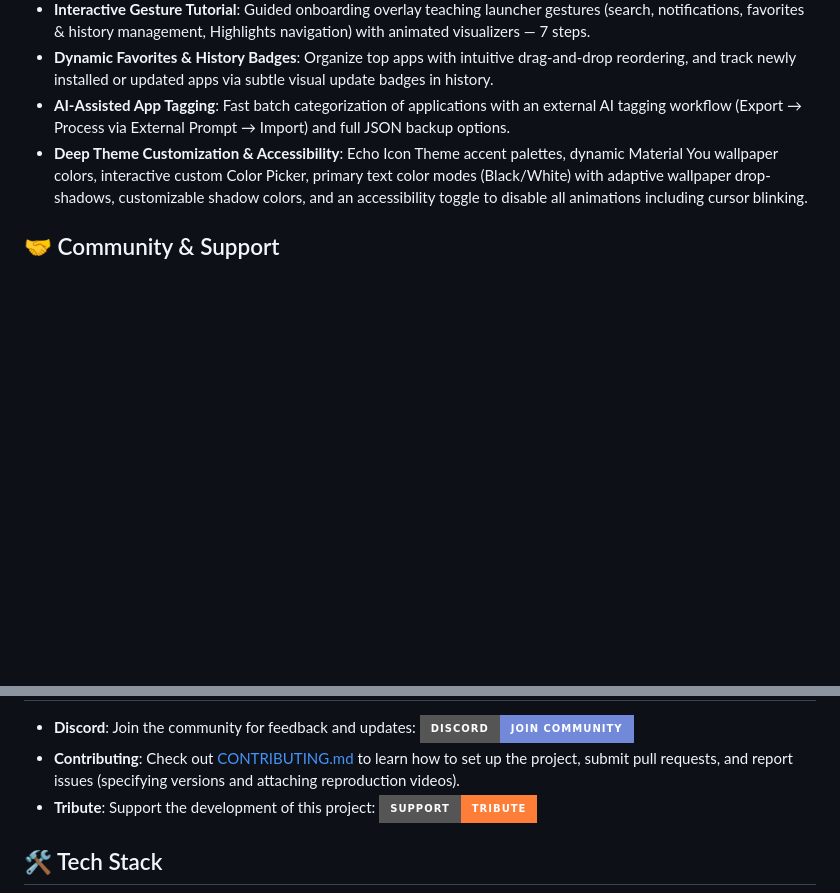
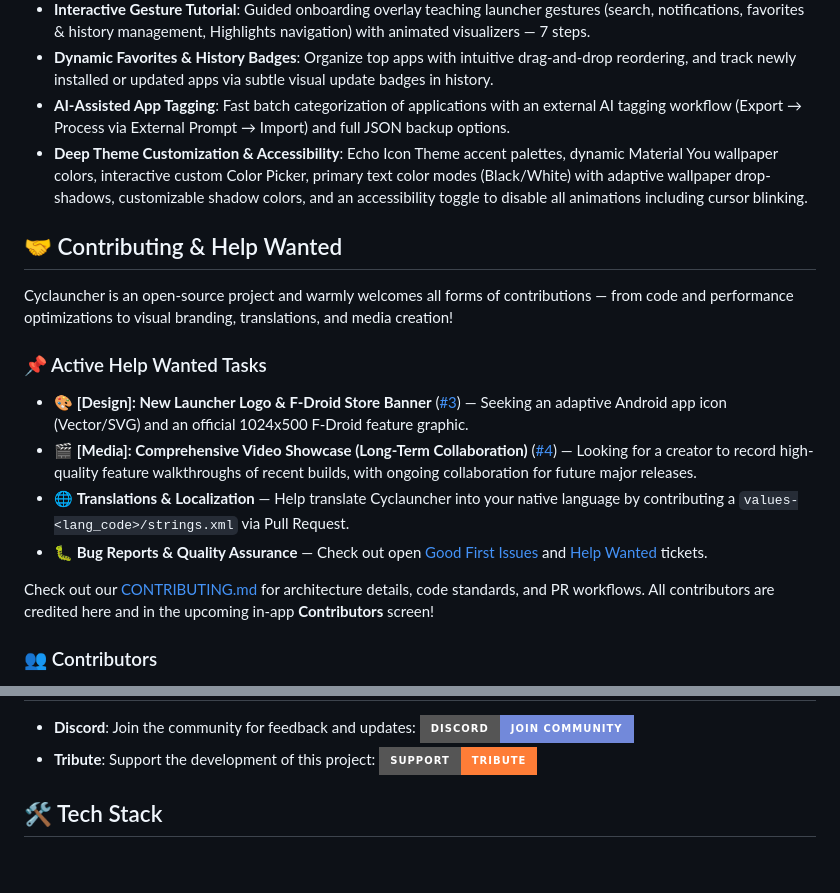
Before and after one commit to msbluesnow/Cyclauncher, a Markdown page: README.md, 2 parts joined by grey strips. GitHub-like rendering; badges without logos; blank space fills up the shorter version.

```diff
--- a/README.md
+++ b/README.md
@@ -65,4 +65,17 @@ Cyclauncher is **not just yet another bicycle**. Built with **Jetpack Compose**,
 - **AI-Assisted App Tagging**: Fast batch categorization of applications with an external AI tagging workflow (Export → Process via External Prompt → Import) and full JSON backup options.
 - **Deep Theme Customization & Accessibility**: Echo Icon Theme accent palettes, dynamic Material You wallpaper colors, interactive custom Color Picker, primary text color modes (Black/White) with adaptive wallpaper drop-shadows, customizable shadow colors, and an accessibility toggle to disable all animations including cursor blinking.
 
-## 🤝 Community & Support
+## 🤝 Contributing & Help Wanted
+
+Cyclauncher is an open-source project and warmly welcomes all forms of contributions — from code and performance optimizations to visual branding, translations, and media creation!
+
+### 📌 Active Help Wanted Tasks
+- 🎨 **[Design]: New Launcher Logo & F-Droid Store Banner** ([#3](https://github.com/msbluesnow/Cyclauncher/issues/3)) — Seeking an adaptive Android app icon (Vector/SVG) and an official 1024x500 F-Droid feature graphic.
+- 🎬 **[Media]: Comprehensive Video Showcase (Long-Term Collaboration)** ([#4](https://github.com/msbluesnow/Cyclauncher/issues/4)) — Looking for a creator to record high-quality feature walkthroughs of recent builds, with ongoing collaboration for future major releases.
+- 🌐 **Translations & Localization** — Help translate Cyclauncher into your native language by contributing a `values-<lang_code>/strings.xml` via Pull Request.
+- 🐛 **Bug Reports & Quality Assurance** — Check out open [Good First Issues](https://github.com/msbluesnow/Cyclauncher/labels/good%20first%20issue) and [Help Wanted](https://github.com/msbluesnow/Cyclauncher/labels/help%20wanted) tickets.
+
+Check out our [CONTRIBUTING.md](CONTRIBUTING.md) for architecture details, code standards, and PR workflows. All contributors are credited here and in the upcoming in-app **Contributors** screen!
+
+### 👥 Contributors
+
@@ -69,6 +87,5 @@ Cyclauncher is **not just yet another bicycle**. Built with **Jetpack Compose**,
 
 - **Discord**: Join the community for feedback and updates: [![Discord](https://img.shields.io/badge/Discord-Join%20Community-7289DA?style=for-the-badge&logo=discord)](https://discord.gg/Zw4EBe92Qn)
-- **Contributing**: Check out [CONTRIBUTING.md](CONTRIBUTING.md) to learn how to set up the project, submit pull requests, and report issues (specifying versions and attaching reproduction videos).
 - **Tribute**: Support the development of this project: [![Support on Tribute](https://img.shields.io/badge/Support-Tribute-orange?style=for-the-badge)](https://web.tribute.tg/e/1dW)
 
 ## 🛠 Tech Stack
```
Also changed, not shown: other parts of README.md (+5 -0 lines), CONTRIBUTING.md (+8 -0 lines).
